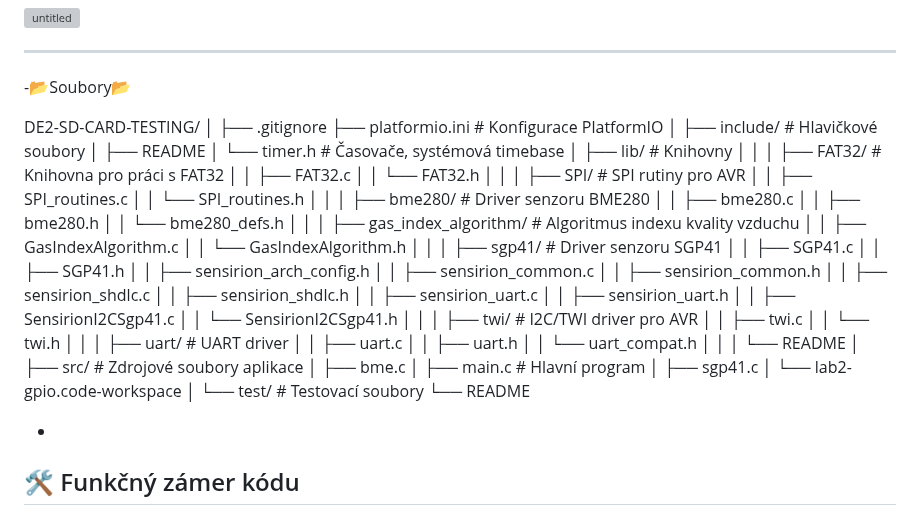
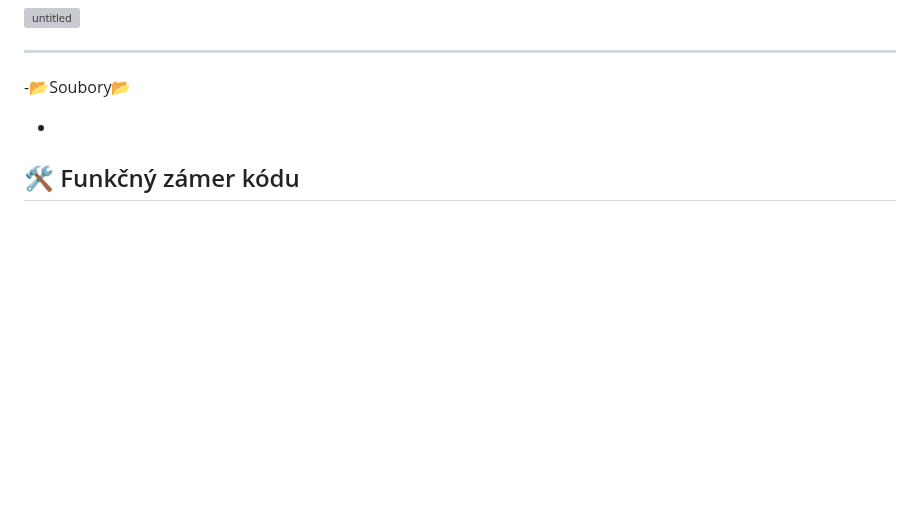
Before and after one commit to Stredoslovak/DE2-Project-Datalogger, a Markdown page: readme.md, the part around the change. GitHub-like rendering; blank space fills up the shorter version; grey boxes are pictures that could not be loaded.

```diff
--- a/readme.md
+++ b/readme.md
@@ -127,67 +127,6 @@ Chytré kanceláře nebo domácnosti můžeme sledovat kvalitu vzduchu v různý
 
 -📂Soubory📂
 
-DE2-SD-CARD-TESTING/
-│
-├── .gitignore
-├── platformio.ini                      # Konfigurace PlatformIO
-│
-├── include/                            # Hlavičkové soubory
-│   ├── README
-│   └── timer.h                         # Časovače, systémová timebase
-│
-├── lib/                                # Knihovny
-│   │
-│   ├── FAT32/                          # Knihovna pro práci s FAT32
-│   │   ├── FAT32.c
-│   │   └── FAT32.h
-│   │
-│   ├── SPI/                            # SPI rutiny pro AVR
-│   │   ├── SPI_routines.c
-│   │   └── SPI_routines.h
-│   │
-│   ├── bme280/                         # Driver senzoru BME280
-│   │   ├── bme280.c
-│   │   ├── bme280.h
-│   │   └── bme280_defs.h
-│   │
-│   ├── gas_index_algorithm/            # Algoritmus indexu kvality vzduchu
-│   │   ├── GasIndexAlgorithm.c
-│   │   └── GasIndexAlgorithm.h
-│   │
-│   ├── sgp41/                          # Driver senzoru SGP41
-│   │   ├── SGP41.c
-│   │   ├── SGP41.h
-│   │   ├── sensirion_arch_config.h
-│   │   ├── sensirion_common.c
-│   │   ├── sensirion_common.h
-│   │   ├── sensirion_shdlc.c
-│   │   ├── sensirion_shdlc.h
-│   │   ├── sensirion_uart.c
-│   │   ├── sensirion_uart.h
-│   │   ├── SensirionI2CSgp41.c
-│   │   └── SensirionI2CSgp41.h
-│   │
-│   ├── twi/                            # I2C/TWI driver pro AVR
-│   │   ├── twi.c
-│   │   └── twi.h
-│   │
-│   ├── uart/                           # UART driver
-│   │   ├── uart.c
-│   │   ├── uart.h
-│   │   └── uart_compat.h
-│   │
-│   └── README
-│
-├── src/                                # Zdrojové soubory aplikace
-│   ├── bme.c
-│   ├── main.c                          # Hlavní program
-│   ├── sgp41.c
-│   └── lab2-gpio.code-workspace
-│
-└── test/                               # Testovací soubory
-    └── README
-
 
 
 -
```
